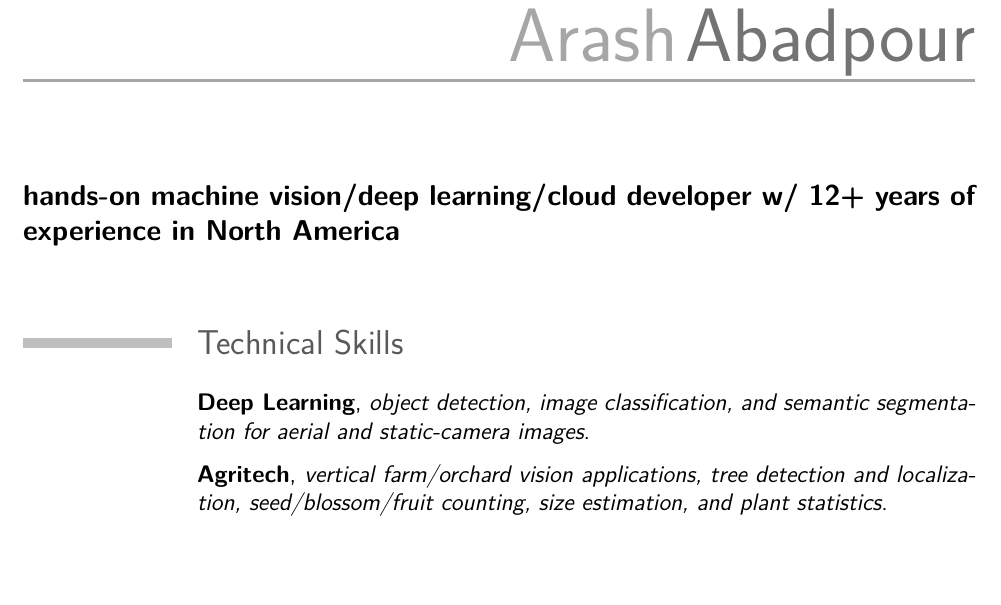
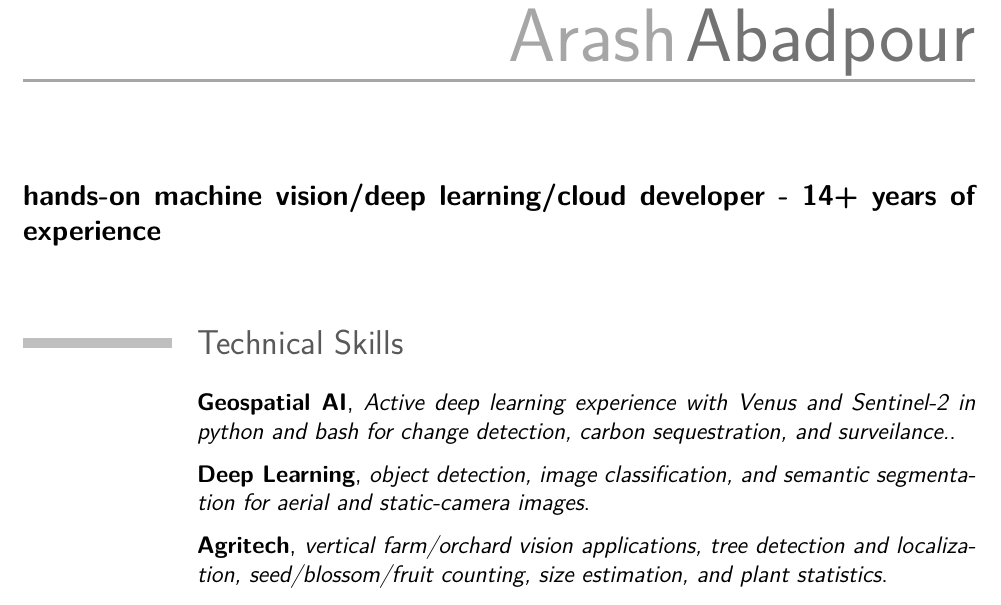
Before and after one commit to kamangir/CV, a LaTeX CV (src/cv.tex, which reads src/_pitch.tex, src/_skills.tex): part of page 1 of 4, cut so that both start at the same text, the shorter picture padded with empty space. Compiled offline with pdfLaTeX.

Commit message:
CV clean-up - kamangir/bolt#743

```diff
--- a/src/_pitch.tex
+++ b/src/_pitch.tex
@@ -1,5 +1,5 @@
 \onehalfspace
-\textbf{\large hands-on machine vision/deep learning/cloud developer w/ 12+ years of experience in North America}
+\textbf{\large hands-on machine vision/deep learning/cloud developer - 14+ years of experience}
 \singlespace
 
 \vspace{0.8cm}
--- a/src/_skills.tex
+++ b/src/_skills.tex
@@ -1,4 +1,6 @@
 \section{Technical Skills}
+
+\cventry{}{Geospatial AI}{Active deep learning experience with Venus and Sentinel-2 in python and bash for change detection, carbon sequestration, and surveilance.}{}{}{}
 
 \cventry{}{Deep Learning}{object detection, image classification, and semantic segmentation for aerial and static-camera images}{}{}{}
 
```
Also changed, not shown: src/_revision.tex (+1 -1 lines), pdf/arash-abadpour-resume-full.pdf (added), pdf/arash-abadpour-resume.pdf (added), 2 other files.
